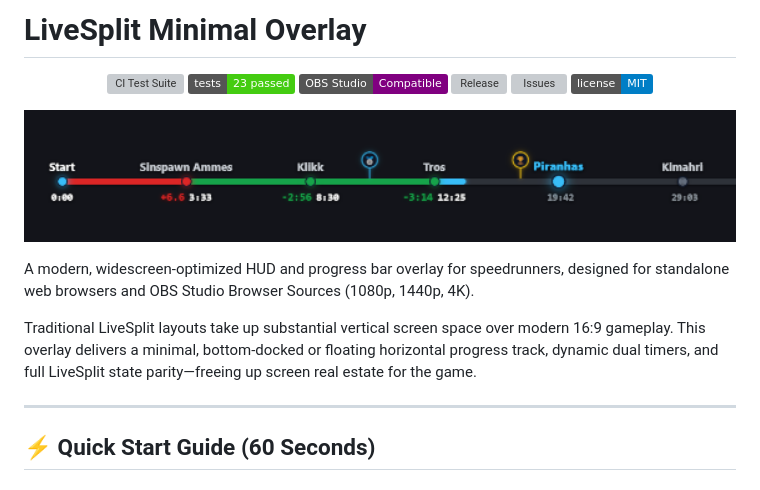
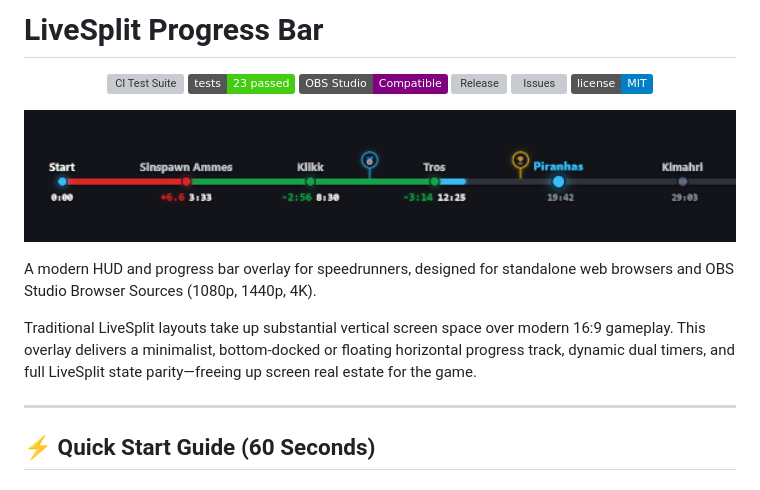
Before and after one commit to lukeroddis/Livesplit-Progress-Bar, a Markdown page: README.md, the part around the change. Drawn GitHub-style; badges without logos; grey boxes are pictures that could not be loaded.

Commit message:
Rename project to 'LiveSplit Progress Bar' and refine text
Updated the README to reflect the new project name and improved wording for clarity.

```diff
--- a/README.md
+++ b/README.md
@@ -1,4 +1,4 @@
-# LiveSplit Minimal Overlay
+# LiveSplit Progress Bar
 
 <p align="center">
   <a href="https://github.com/lukeroddis/Livesplit-Progress-Bar/actions/workflows/ci.yml"><img src="https://github.com/lukeroddis/Livesplit-Progress-Bar/actions/workflows/ci.yml/badge.svg?branch=main" alt="CI Test Suite"></a>
@@ -13,9 +13,9 @@
   <img src="assets/MainImage.png" alt="LiveSplit Minimal Overlay Progress Track" width="850">
 </p>
 
-A modern, widescreen-optimized HUD and progress bar overlay for speedrunners, designed for standalone web browsers and OBS Studio Browser Sources (1080p, 1440p, 4K).
+A modern HUD and progress bar overlay for speedrunners, designed for standalone web browsers and OBS Studio Browser Sources (1080p, 1440p, 4K).
 
-Traditional LiveSplit layouts take up substantial vertical screen space over modern 16:9 gameplay. This overlay delivers a minimal, bottom-docked or floating horizontal progress track, dynamic dual timers, and full LiveSplit state parity—freeing up screen real estate for the game.
+Traditional LiveSplit layouts take up substantial vertical screen space over modern 16:9 gameplay. This overlay delivers a minimalist, bottom-docked or floating horizontal progress track, dynamic dual timers, and full LiveSplit state parity—freeing up screen real estate for the game.
 
 ---
 
```
